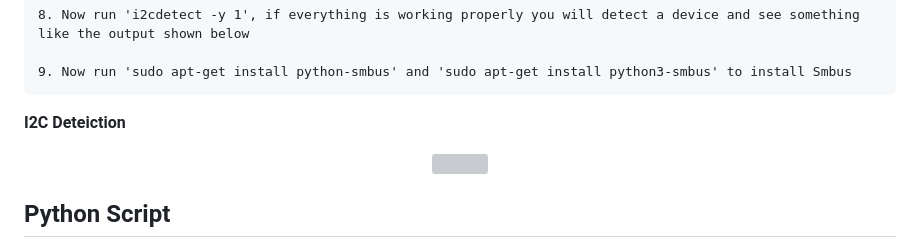
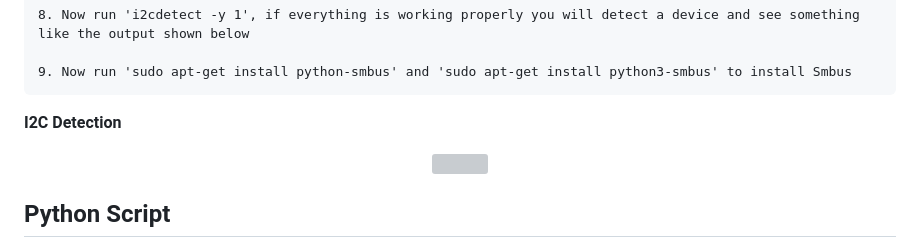
Before and after one commit to brhn-4/RasPi-Modules, a Markdown page: Module 3/Readme.md, the part around the change. Rendered like a GitHub page; grey boxes are pictures that could not be loaded.

````diff
--- a/Module 3/Readme.md
+++ b/Module 3/Readme.md
@@ -60,7 +60,7 @@ NOTE: If you have any issues typing ' | ' in the previous command this could be
 
 9. Now run 'sudo apt-get install python-smbus' and 'sudo apt-get install python3-smbus' to install Smbus
 ```
-**I2C Deteiction**
+**I2C Detection**
 <p align="center">
   <img src="https://github.com/brhn-4/INTAG-RasPi-Modules/assets/71796616/9bc39931-da31-4c94-9696-aab6f768fdc7" width="300" />
 </p>
````
